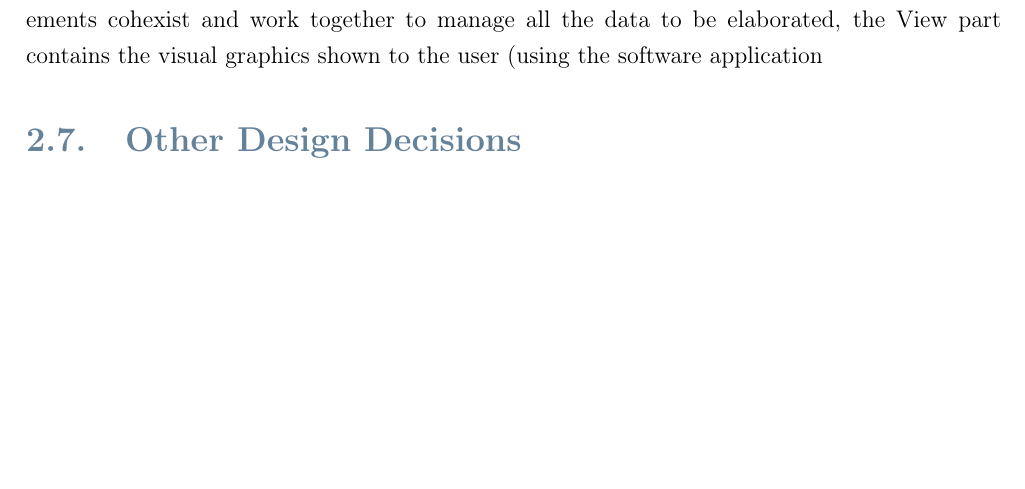
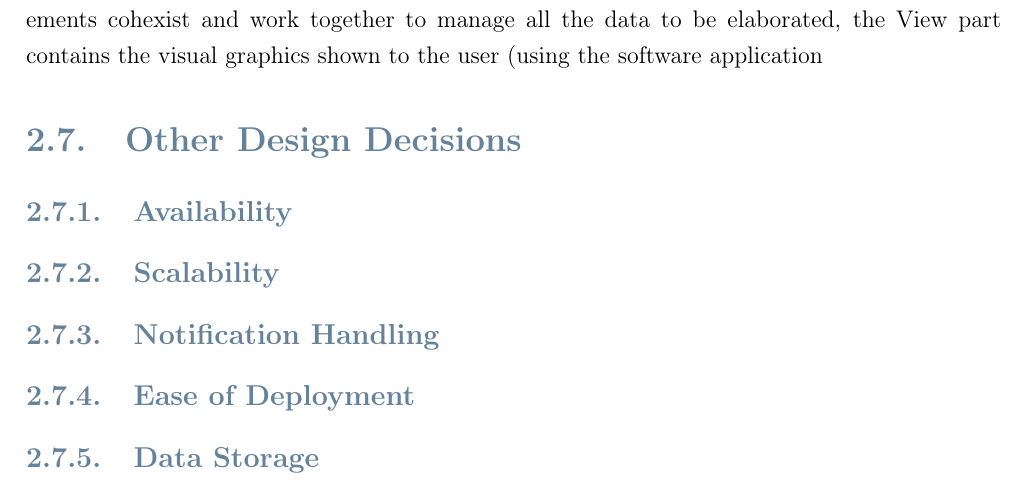
Before and after one commit to ABurato26/BuratoCrimellaFaccini, a LaTeX thesis (DD/main.tex, which reads DD/Chapters/Chapter2.tex): part of page 10 of 24, cut so that both start at the same text, the shorter picture padded with empty space. Compiled offline with pdfLaTeX.

Commit message:
wip on cpt2 (only other design decision remaining)

```diff
--- a/DD/Chapters/Chapter2.tex
+++ b/DD/Chapters/Chapter2.tex
@@ -44,3 +44,9 @@ As anticipated before the whole architecture can be seen as a client-server inte
 The main design pattern is the Model-View-Controller: the Model part is where the logic elements cohexist and work together to manage all the data to be elaborated, the View part contains the visual graphics shown to the user (using the software application
 
 \section{Other Design Decisions}
+\subsection{Availability}
+
+\subsection{Scalability}
+\subsection{Notification Handling}
+\subsection{Ease of Deployment}
+\subsection{Data Storage}
```
Also changed, not shown: DD/main.pdf.
